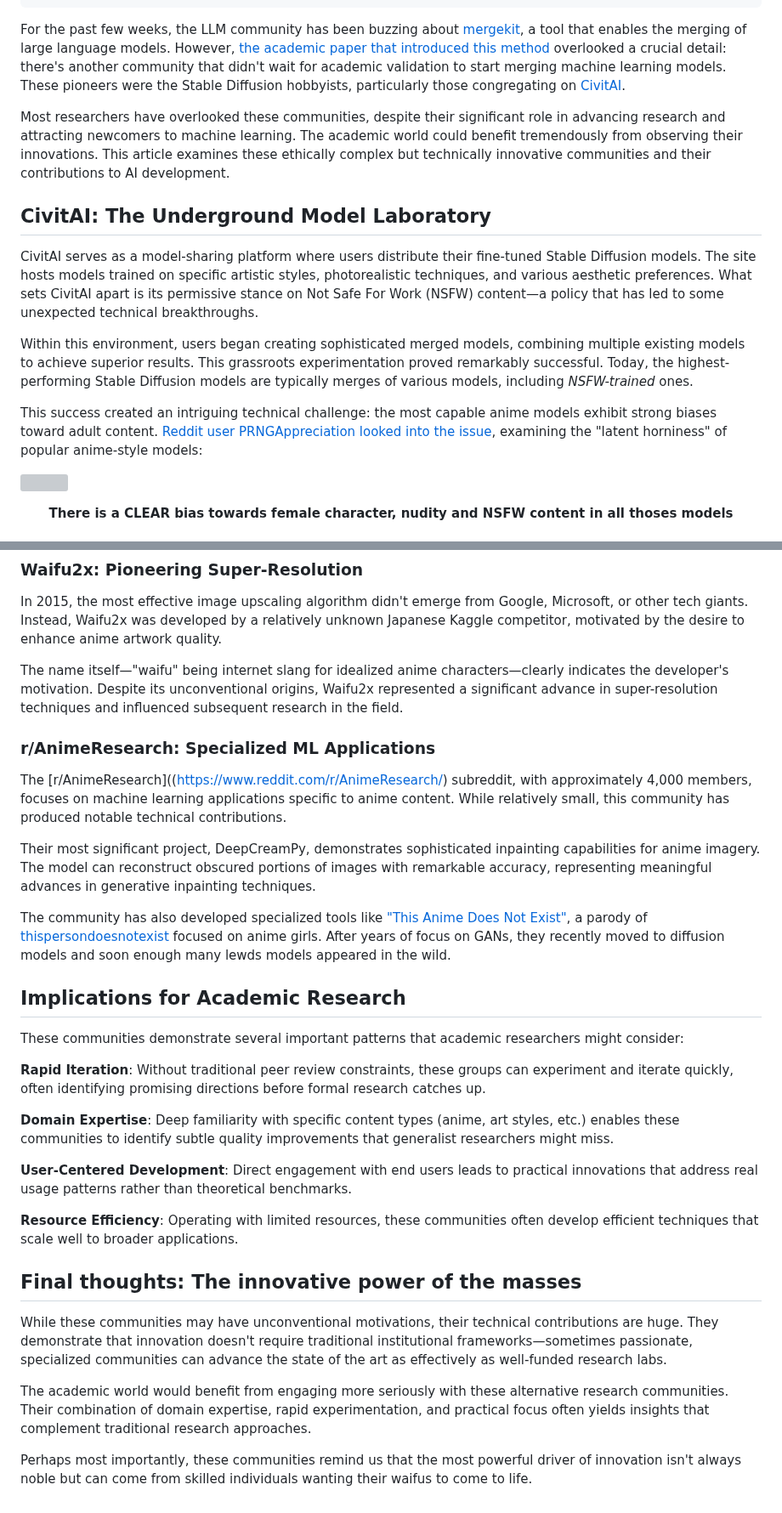
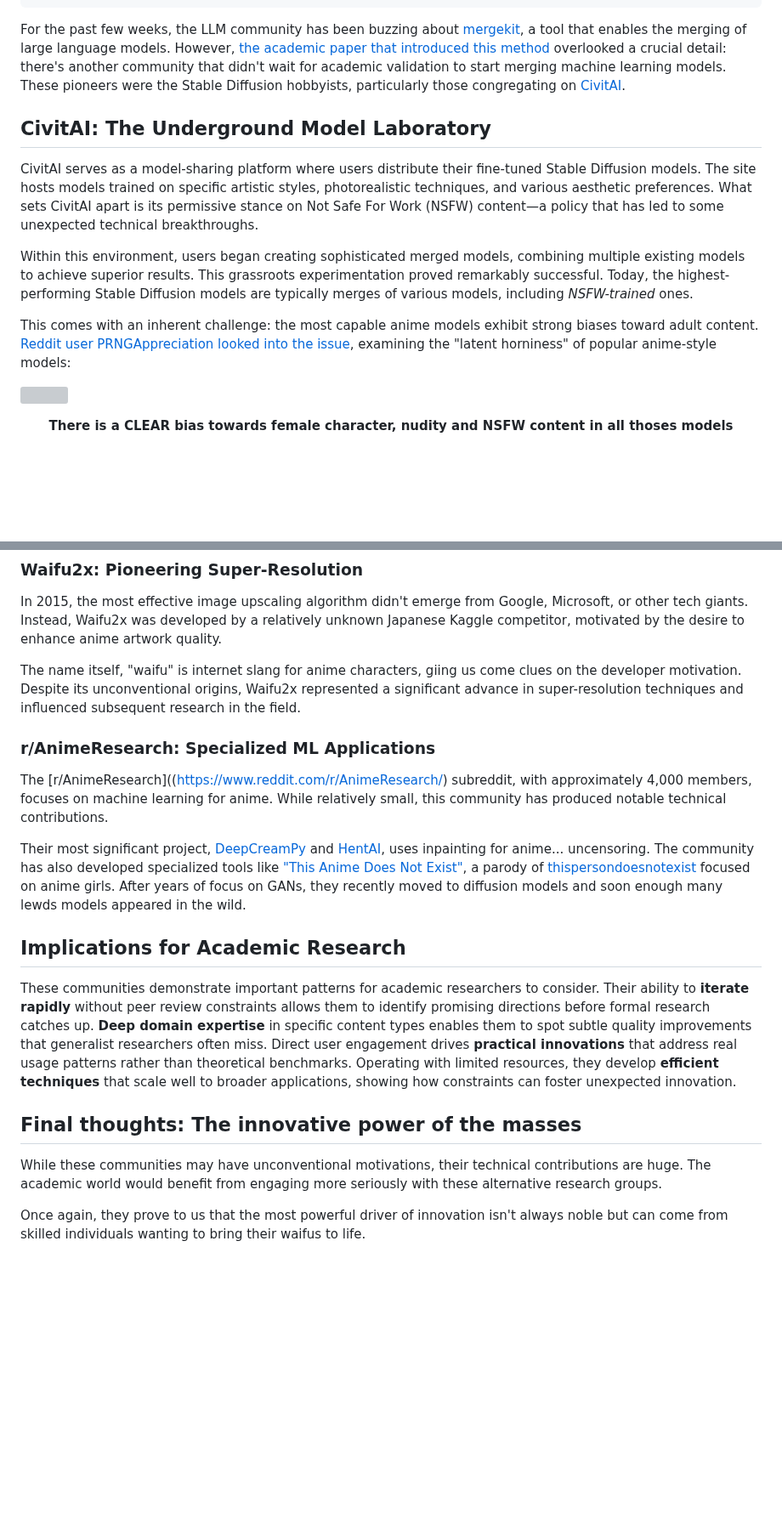
Before and after one commit to RubenGres/blog, a Markdown page: src/posts/ainerds.md, 2 parts joined by grey strips. Shown at 85% size. Drawn GitHub-style; blank space fills up the shorter version; grey boxes are pictures that could not be loaded.

Commit message:
declauded things...

```diff
--- a/src/posts/ainerds.md
+++ b/src/posts/ainerds.md
@@ -9,15 +9,13 @@ tags:
 
 For the past few weeks, the LLM community has been buzzing about [mergekit](https://github.com/arcee-ai/mergekit), a tool that enables the merging of large language models. However, [the academic paper that introduced this method](https://arxiv.org/abs/2306.01708) overlooked a crucial detail: there's another community that didn't wait for academic validation to start merging machine learning models. These pioneers were the Stable Diffusion hobbyists, particularly those congregating on [CivitAI](https://civitai.com/).
 
-Most researchers have overlooked these communities, despite their significant role in advancing research and attracting newcomers to machine learning. The academic world could benefit tremendously from observing their innovations. This article examines these ethically complex but technically innovative communities and their contributions to AI development.
-
 ## CivitAI: The Underground Model Laboratory
 
 CivitAI serves as a model-sharing platform where users distribute their fine-tuned Stable Diffusion models. The site hosts models trained on specific artistic styles, photorealistic techniques, and various aesthetic preferences. What sets CivitAI apart is its permissive stance on Not Safe For Work (NSFW) content—a policy that has led to some unexpected technical breakthroughs.
 
 Within this environment, users began creating sophisticated merged models, combining multiple existing models to achieve superior results. This grassroots experimentation proved remarkably successful. Today, the highest-performing Stable Diffusion models are typically merges of various models, including *NSFW-trained* ones.
 
-This success created an intriguing technical challenge: the most capable anime models exhibit strong biases toward adult content. [Reddit user PRNGAppreciation looked into the issue](https://www.reddit.com/r/StableDiffusion/comments/12huyk4/evaluation_of_the_latent_horniness_of_the_most/), examining the "latent horniness" of popular anime-style models:
+This comes with an inherent challenge: the most capable anime models exhibit strong biases toward adult content. [Reddit user PRNGAppreciation looked into the issue](https://www.reddit.com/r/StableDiffusion/comments/12huyk4/evaluation_of_the_latent_horniness_of_the_most/), examining the "latent horniness" of popular anime-style models:
 
 ![](/blog/assets/img/evaluation-of-the-latent-horniness-of-the-most-popular.webp)
 
@@ -55,32 +53,20 @@ The technology's trajectory from Reddit proof-of-concept to Hollywood production
 
 In 2015, the most effective image upscaling algorithm didn't emerge from Google, Microsoft, or other tech giants. Instead, Waifu2x was developed by a relatively unknown Japanese Kaggle competitor, motivated by the desire to enhance anime artwork quality.
 
-The name itself—"waifu" being internet slang for idealized anime characters—clearly indicates the developer's motivation. Despite its unconventional origins, Waifu2x represented a significant advance in super-resolution techniques and influenced subsequent research in the field.
+The name itself, "waifu" is internet slang for anime characters, giing us come clues on the developer motivation. Despite its unconventional origins, Waifu2x represented a significant advance in super-resolution techniques and influenced subsequent research in the field.
 
 ### r/AnimeResearch: Specialized ML Applications
 
-The [r/AnimeResearch]((https://www.reddit.com/r/AnimeResearch/) subreddit, with approximately 4,000 members, focuses on machine learning applications specific to anime content. While relatively small, this community has produced notable technical contributions.
+The [r/AnimeResearch]((https://www.reddit.com/r/AnimeResearch/) subreddit, with approximately 4,000 members, focuses on machine learning for anime. While relatively small, this community has produced notable technical contributions.
 
-Their most significant project, DeepCreamPy, demonstrates sophisticated inpainting capabilities for anime imagery. The model can reconstruct obscured portions of images with remarkable accuracy, representing meaningful advances in generative inpainting techniques.
-
+Their most significant project, [DeepCreamPy](https://github.com/Deepshift/DeepCreamPy) and [HentAI](https://github.com/natethegreate/hent-AI), uses inpainting for anime... uncensoring.
 The community has also developed specialized tools like ["This Anime Does Not Exist"](https://thisanimedoesnotexist.ai/), a parody of [thispersondoesnotexist](https://thispersondoesnotexist.com/) focused on anime girls. After years of focus on GANs, they recently moved to diffusion models and soon enough many lewds models appeared in the wild.
 
 ## Implications for Academic Research
-
-These communities demonstrate several important patterns that academic researchers might consider:
-
-**Rapid Iteration**: Without traditional peer review constraints, these groups can experiment and iterate quickly, often identifying promising directions before formal research catches up.
-
-**Domain Expertise**: Deep familiarity with specific content types (anime, art styles, etc.) enables these communities to identify subtle quality improvements that generalist researchers might miss.
-
-**User-Centered Development**: Direct engagement with end users leads to practical innovations that address real usage patterns rather than theoretical benchmarks.
-
-**Resource Efficiency**: Operating with limited resources, these communities often develop efficient techniques that scale well to broader applications.
+These communities demonstrate important patterns for academic researchers to consider. Their ability to **iterate rapidly** without peer review constraints allows them to identify promising directions before formal research catches up. **Deep domain expertise** in specific content types enables them to spot subtle quality improvements that generalist researchers often miss. Direct user engagement drives **practical innovations** that address real usage patterns rather than theoretical benchmarks. Operating with limited resources, they develop **efficient techniques** that scale well to broader applications, showing how constraints can foster unexpected innovation.
 
 ## Final thoughts: The innovative power of the masses
 
-While these communities may have unconventional motivations, their technical contributions are huge. They demonstrate that innovation doesn't require traditional institutional frameworks—sometimes passionate, specialized communities can advance the state of the art as effectively as well-funded research labs.
+While these communities may have unconventional motivations, their technical contributions are huge. The academic world would benefit from engaging more seriously with these alternative research groups.
 
-The academic world would benefit from engaging more seriously with these alternative research communities. Their combination of domain expertise, rapid experimentation, and practical focus often yields insights that complement traditional research approaches.
-
-Perhaps most importantly, these communities remind us that the most powerful driver of innovation isn't always noble but can come from skilled individuals wanting their waifus to come to life.
+Once again, they prove to us that the most powerful driver of innovation isn't always noble but can come from skilled individuals wanting to bring their waifus to life.
```
